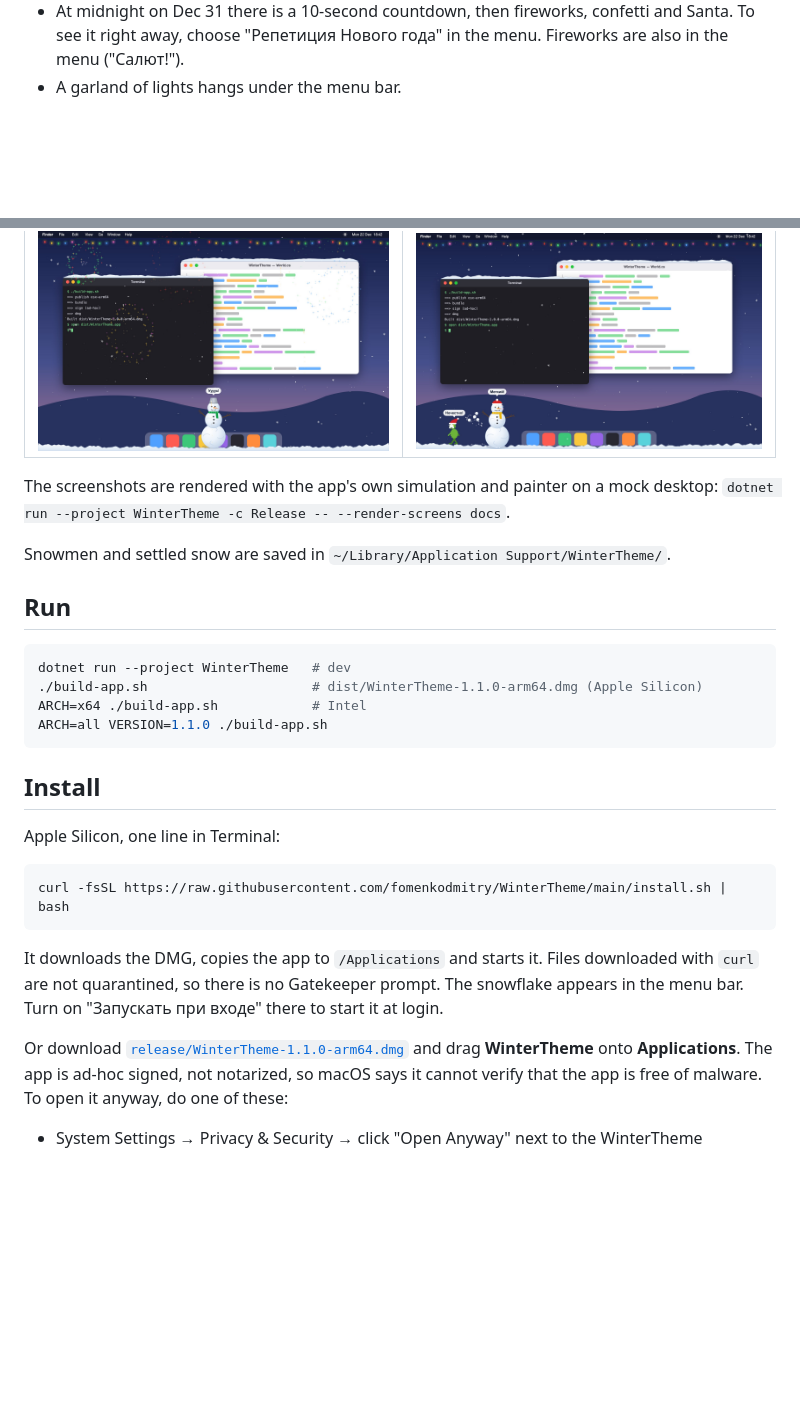
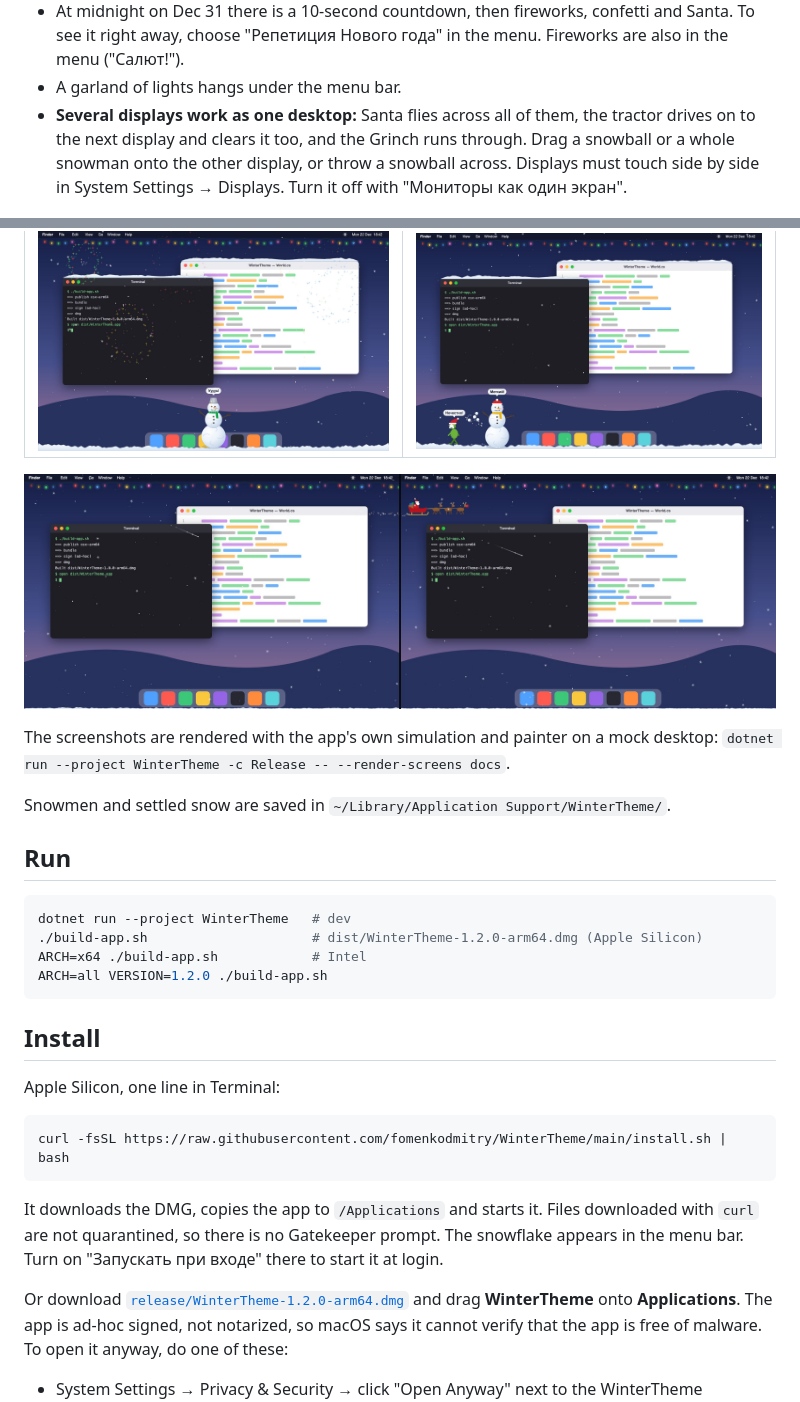
Before and after one commit to fomenkodmitry/WinterTheme, a Markdown page: README.md, 2 parts joined by grey strips. GitHub-like rendering; pictures changed too: docs/two-displays.jpg (added); blank space fills up the shorter version.

````diff
--- a/README.md
+++ b/README.md
@@ -23,6 +23,10 @@ A menu bar app (C#, .NET 10, Avalonia 11.3) that draws winter on top of the macO
 - At midnight on Dec 31 there is a 10-second countdown, then fireworks, confetti and Santa.
   To see it right away, choose "Репетиция Нового года" in the menu. Fireworks are also in the menu ("Салют!").
 - A garland of lights hangs under the menu bar.
+- **Several displays work as one desktop:** Santa flies across all of them, the tractor drives on to the next display
+  and clears it too, and the Grinch runs through. Drag a snowball or a whole snowman onto the other display,
+  or throw a snowball across. Displays must touch side by side in System Settings → Displays.
+  Turn it off with "Мониторы как один экран".
 
 ![Snow on windows, a snowman and Santa](docs/hero.jpg)
 
@@ -34,6 +38,8 @@ A menu bar app (C#, .NET 10, Avalonia 11.3) that draws winter on top of the macO
 |---|---|
 | ![](docs/fireworks.jpg) | ![](docs/snowball.jpg) |
 
+![Santa crossing from one display to the next](docs/two-displays.jpg)
+
 The screenshots are rendered with the app's own simulation and painter on a mock desktop:
 `dotnet run --project WinterTheme -c Release -- --render-screens docs`.
 
@@ -43,9 +49,9 @@ Snowmen and settled snow are saved in `~/Library/Application Support/WinterTheme
 
 ```bash
 dotnet run --project WinterTheme   # dev
-./build-app.sh                     # dist/WinterTheme-1.1.0-arm64.dmg (Apple Silicon)
+./build-app.sh                     # dist/WinterTheme-1.2.0-arm64.dmg (Apple Silicon)
 ARCH=x64 ./build-app.sh            # Intel
-ARCH=all VERSION=1.1.0 ./build-app.sh
+ARCH=all VERSION=1.2.0 ./build-app.sh
 ```
 
 ## Install
@@ -59,7 +65,7 @@ curl -fsSL https://raw.githubusercontent.com/fomenkodmitry/WinterTheme/main/inst
 It downloads the DMG, copies the app to `/Applications` and starts it. Files downloaded with `curl` are not quarantined, so there is no Gatekeeper prompt.
 The snowflake appears in the menu bar. Turn on "Запускать при входе" there to start it at login.
 
-Or download [`release/WinterTheme-1.1.0-arm64.dmg`](release/WinterTheme-1.1.0-arm64.dmg) and drag **WinterTheme** onto **Applications**.
+Or download [`release/WinterTheme-1.2.0-arm64.dmg`](release/WinterTheme-1.2.0-arm64.dmg) and drag **WinterTheme** onto **Applications**.
 The app is ad-hoc signed, not notarized, so macOS says it cannot verify that the app is free of malware. To open it anyway, do one of these:
 - System Settings → Privacy & Security → click "Open Anyway" next to the WinterTheme message.
 - Run `xattr -dr com.apple.quarantine /Applications/WinterTheme.app`.
````
Also changed, not shown: 10 other files.
